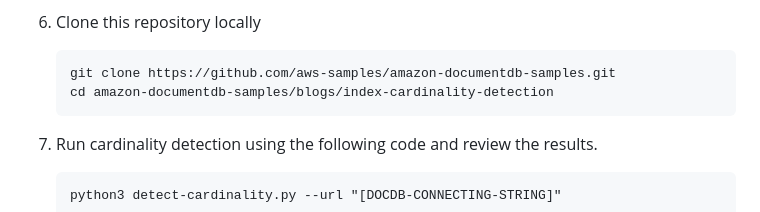
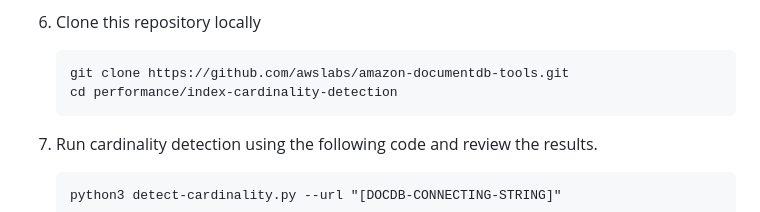
Before and after one commit to awslabs/amazon-documentdb-tools, a Markdown page: performance/index-cardinality-detection/README.md, the part around the change. Drawn GitHub-style.

Commit message:
updating readme direction to performance folder

````diff
--- a/performance/index-cardinality-detection/README.md
+++ b/performance/index-cardinality-detection/README.md
@@ -72,8 +72,8 @@ Amazon DocumentDB indexes are a data structure using a hierarchical and sorted o
     Replace [DOCDB-CLUSTER-ENDPOINT], [USERNAME] and [PASSWORD] to match your DocumentDB database.
 5. Clone this repository locally
     ```
-    git clone https://github.com/aws-samples/amazon-documentdb-samples.git
-    cd amazon-documentdb-samples/blogs/index-cardinality-detection
+    git clone https://github.com/awslabs/amazon-documentdb-tools.git
+    cd performance/index-cardinality-detection
     ```
 5. Run  cardinality detection using the following code and review the results.
     ```
````
